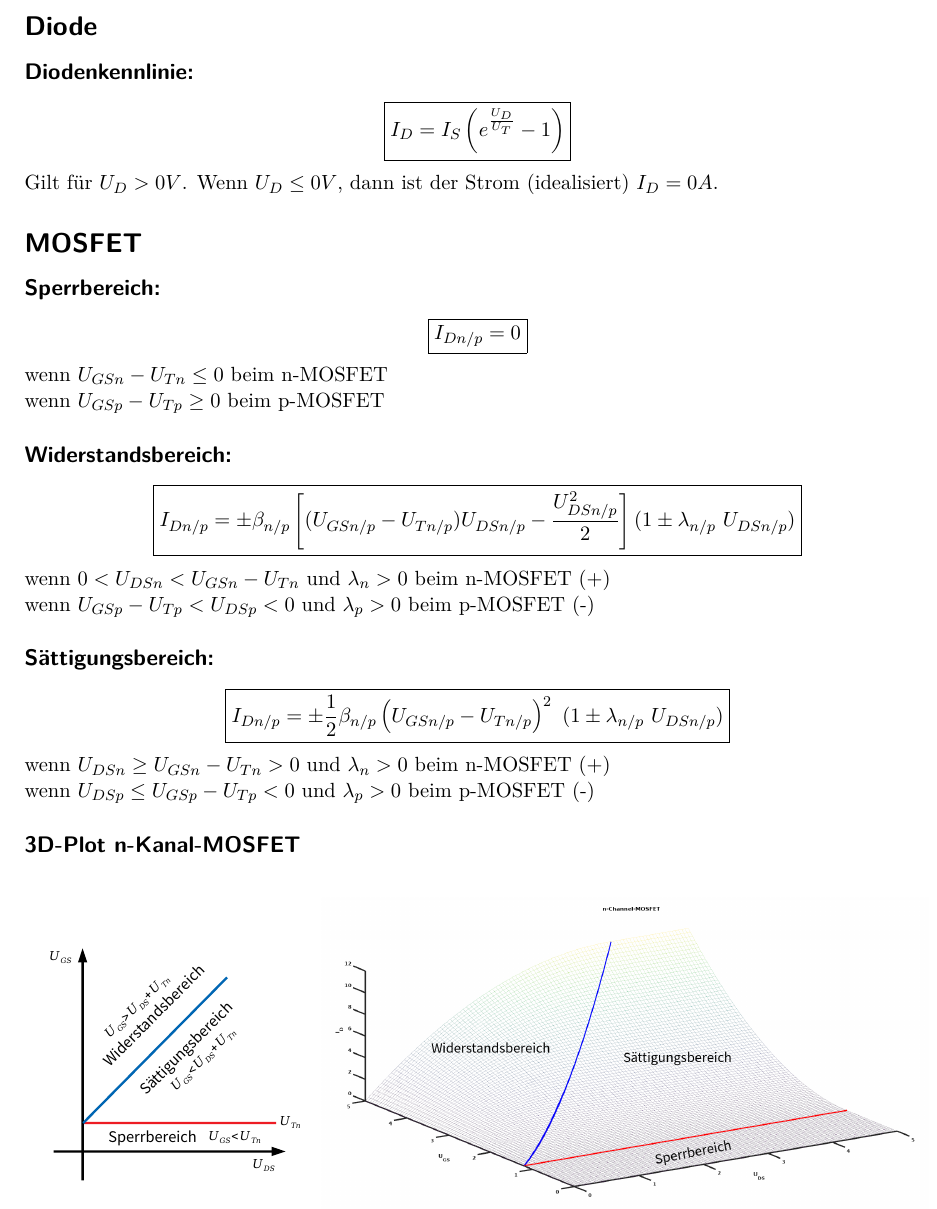
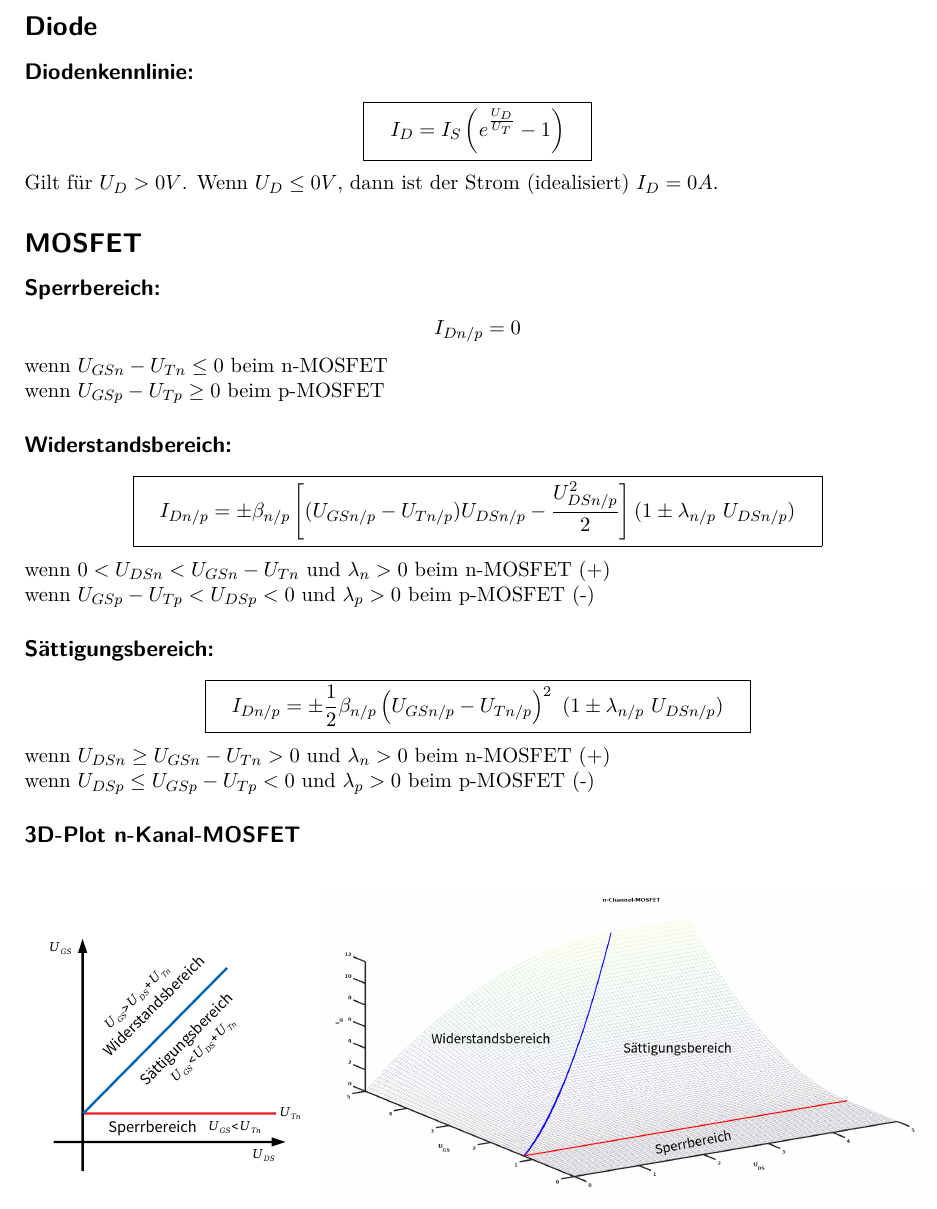
Before and after one commit to eui-spielplatz/gis-zusammenfassung, a LaTeX document (main.tex): part of page 1 of 5, cut so that both start at the same text. Compiled offline with pdfLaTeX.

Commit message:
Style fix: More spacing for Diode / MOSFET equations

```diff
--- a/main.tex
+++ b/main.tex
@@ -21,22 +21,30 @@
 \section*{Bauelementegleichungen}
 \subsection*{Diode}
 \subsubsection*{Diodenkennlinie:}
-\[\boxed{I_D=I_S\left(e^{\frac{U_D}{U_T}}-1\right)}\]
+\[
+	\boxed{ \quad I_D = I_S \left(e^{\frac{U_D}{U_T}}-1\right) \quad }
+\]
 Gilt für $U_D > 0V$. Wenn $U_D \leq 0V$, dann ist der Strom (idealisiert) $I_D = 0A$.
 
 \subsection*{MOSFET}
 \subsubsection*{Sperrbereich:}
-\[\boxed{I_{Dn/p} = 0}\]
+\[
+	I_{Dn/p} = 0
+\]
 wenn $ U_{GSn}-U_{Tn} \leq 0$ beim n-MOSFET\\
 wenn $ U_{GSp}-U_{Tp} \geq 0$ beim p-MOSFET
 
 \subsubsection*{Widerstandsbereich:}
-\[\boxed{I_{Dn/p} = \pm\beta_{n/p}\left[(U_{GSn/p}-U_{Tn/p}) U_{DSn/p}-\dfrac{U_{DSn/p}^2}{2}\right](1\pm\lambda_{n/p}\ U_{DSn/p})}\]
+\[
+	\boxed{ \quad I_{Dn/p} = \pm\beta_{n/p}\left[(U_{GSn/p}-U_{Tn/p}) U_{DSn/p}-\dfrac{U_{DSn/p}^2}{2}\right](1\pm\lambda_{n/p}\ U_{DSn/p}) \quad }
+\]
 wenn $0<U_{DSn}<U_{GSn}-U_{Tn}$ und $\lambda_n>0$ beim n-MOSFET (+)\\
 wenn $U_{GSp}-U_{Tp}<U_{DSp}<0$ und $\lambda_p>0$ beim p-MOSFET (-)
 
 \subsubsection*{Sättigungsbereich:}
-\[\boxed{I_{Dn/p}=\pm\dfrac{1}{2}\beta_{n/p}\left(U_{GSn/p}-U_{Tn/p}\right)^2\ (1\pm\lambda_{n/p}\ U_{DSn/p})}\]
+\[
+	\boxed{ \quad I_{Dn/p}=\pm\dfrac{1}{2}\beta_{n/p}\left(U_{GSn/p}-U_{Tn/p}\right)^2\ (1\pm\lambda_{n/p}\ U_{DSn/p}) \quad }
+\]
 wenn $U_{DSn}\geq U_{GSn}-U_{Tn}>0$ und $\lambda_n>0$ beim n-MOSFET (+)\\
 wenn $U_{DSp}\leq U_{GSp}-U_{Tp}<0$ und $\lambda_p>0$ beim p-MOSFET (-)
 
```
